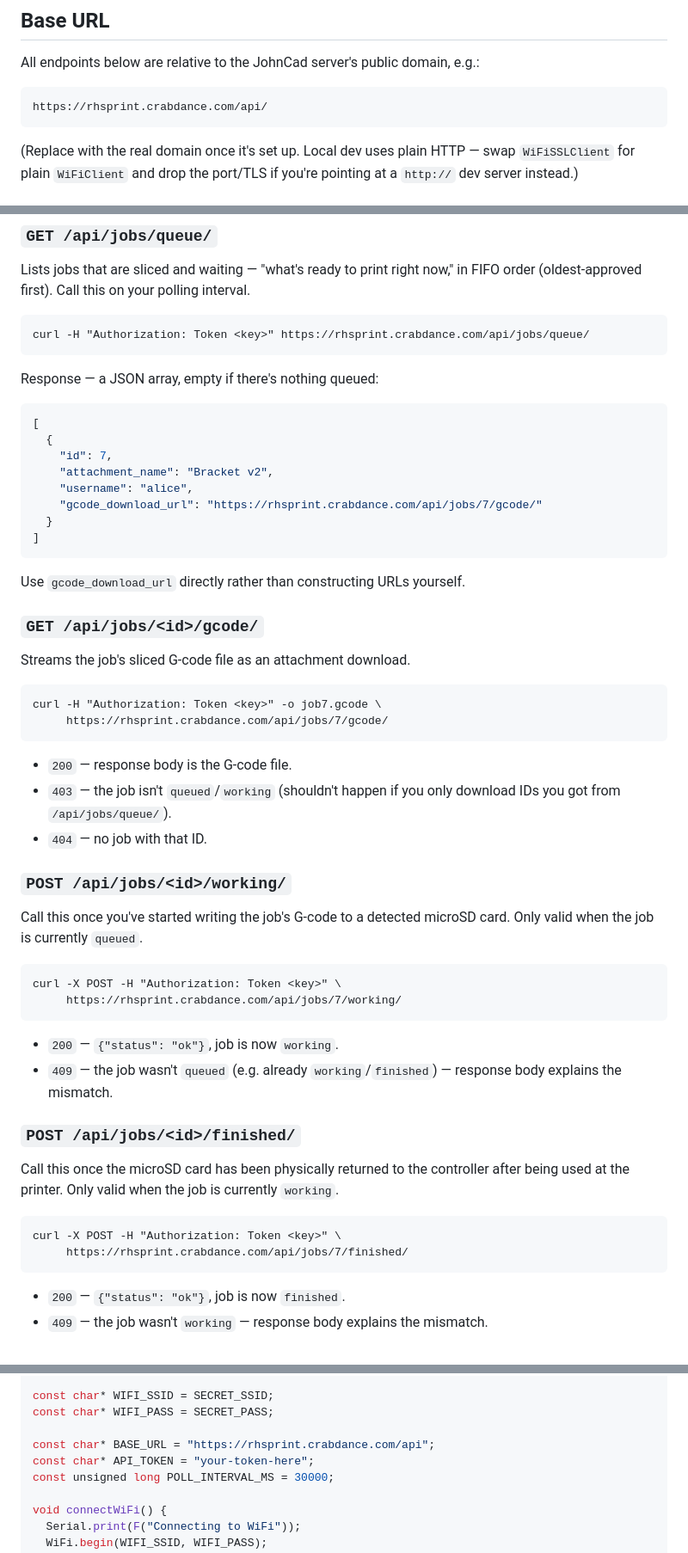
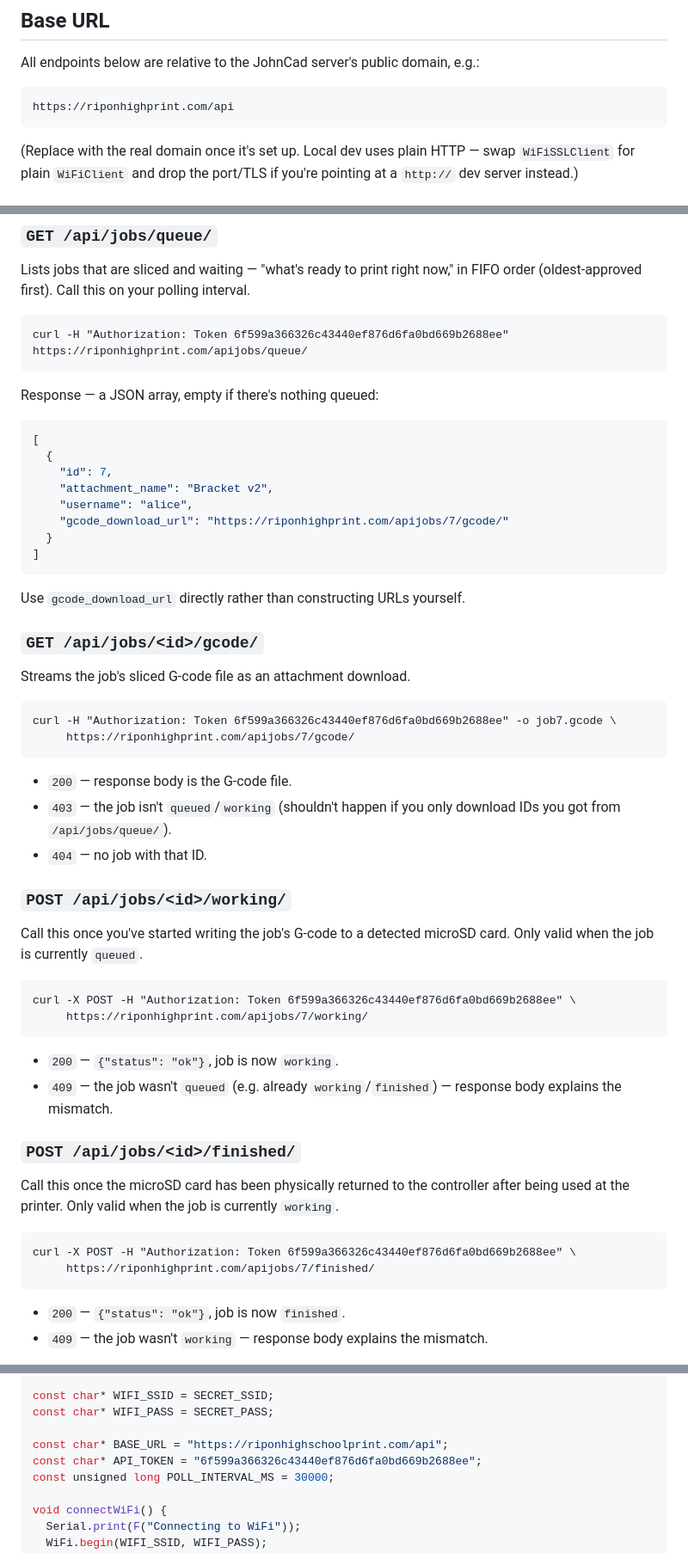
Before and after one commit to LandenMorse/JohnCad, a Markdown page: PRINTER_CONTROLLER_API.md, 3 parts joined by grey strips. Shown at 86% size. Drawn GitHub-style.

Commit message:
Update API URLs and tokens in documentation

````diff
--- a/PRINTER_CONTROLLER_API.md
+++ b/PRINTER_CONTROLLER_API.md
@@ -48,7 +48,7 @@ anything beyond a toy file.
 All endpoints below are relative to the JohnCad server's public domain, e.g.:
 
 ```
-https://rhsprint.crabdance.com/api/
+https://riponhighprint.com/api
 ```
 
 (Replace with the real domain once it's set up. Local dev uses plain HTTP —
@@ -102,7 +102,7 @@ Lists jobs that are sliced and waiting — "what's ready to print right now,"
 in FIFO order (oldest-approved first). Call this on your polling interval.
 
 ```
-curl -H "Authorization: Token <key>" https://rhsprint.crabdance.com/api/jobs/queue/
+curl -H "Authorization: Token 6f599a366326c43440ef876d6fa0bd669b2688ee" https://riponhighprint.com/apijobs/queue/
 ```
 
 Response — a JSON array, empty if there's nothing queued:
@@ -113,7 +113,7 @@ Response — a JSON array, empty if there's nothing queued:
     "id": 7,
     "attachment_name": "Bracket v2",
     "username": "alice",
-    "gcode_download_url": "https://rhsprint.crabdance.com/api/jobs/7/gcode/"
+    "gcode_download_url": "https://riponhighprint.com/apijobs/7/gcode/"
   }
 ]
 ```
@@ -125,8 +125,8 @@ Use `gcode_download_url` directly rather than constructing URLs yourself.
 Streams the job's sliced G-code file as an attachment download.
 
 ```
-curl -H "Authorization: Token <key>" -o job7.gcode \
-     https://rhsprint.crabdance.com/api/jobs/7/gcode/
+curl -H "Authorization: Token 6f599a366326c43440ef876d6fa0bd669b2688ee" -o job7.gcode \
+     https://riponhighprint.com/apijobs/7/gcode/
 ```
 
 - `200` — response body is the G-code file.
@@ -140,8 +140,8 @@ Call this once you've started writing the job's G-code to a detected
 microSD card. Only valid when the job is currently `queued`.
 
 ```
-curl -X POST -H "Authorization: Token <key>" \
-     https://rhsprint.crabdance.com/api/jobs/7/working/
+curl -X POST -H "Authorization: Token 6f599a366326c43440ef876d6fa0bd669b2688ee" \
+     https://riponhighprint.com/apijobs/7/working/
 ```
 
 - `200` — `{"status": "ok"}`, job is now `working`.
@@ -155,8 +155,8 @@ controller after being used at the printer. Only valid when the job is
 currently `working`.
 
 ```
-curl -X POST -H "Authorization: Token <key>" \
-     https://rhsprint.crabdance.com/api/jobs/7/finished/
+curl -X POST -H "Authorization: Token 6f599a366326c43440ef876d6fa0bd669b2688ee" \
+     https://riponhighprint.com/apijobs/7/finished/
 ```
 
 - `200` — `{"status": "ok"}`, job is now `finished`.
@@ -181,8 +181,8 @@ R4HttpClient http;
 const char* WIFI_SSID = SECRET_SSID;
 const char* WIFI_PASS = SECRET_PASS;
 
-const char* BASE_URL = "https://rhsprint.crabdance.com/api";
-const char* API_TOKEN = "your-token-here";
+const char* BASE_URL = "https://riponhighschoolprint.com/api";
+const char* API_TOKEN = "6f599a366326c43440ef876d6fa0bd669b2688ee";
 const unsigned long POLL_INTERVAL_MS = 30000;
 
 void connectWiFi() {
````
